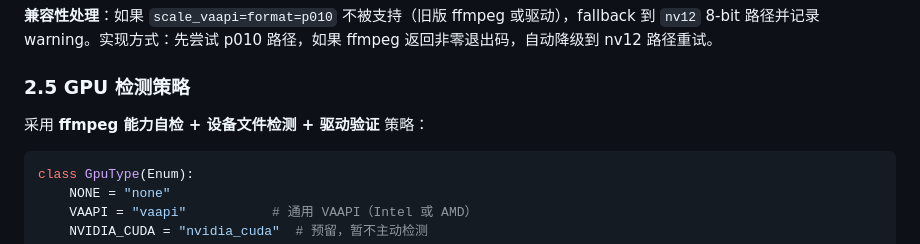
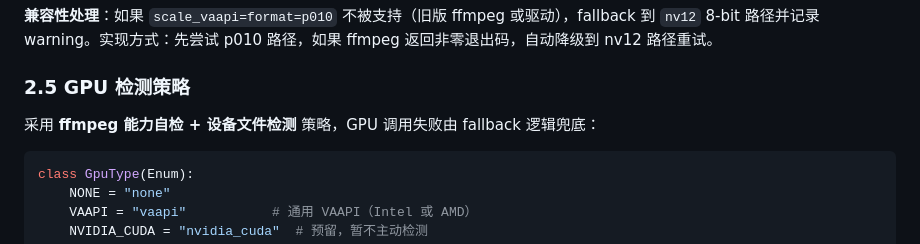
Before and after one commit to alpha-86/nas-tools, a Markdown page: docs/plan/003-ffmpeg-thumb-hdr-gpu.md, the part around the change. Drawn GitHub-style.

Commit message:
docs: plan 003 round 5 — remove stale "driver verification" from GPU section title
Co-Authored-By: Claude Sonnet 4.6 <noreply@anthropic.com>

````diff
--- a/docs/plan/003-ffmpeg-thumb-hdr-gpu.md
+++ b/docs/plan/003-ffmpeg-thumb-hdr-gpu.md
@@ -249,7 +249,7 @@ zscale=t=bt709:m=bt709:r=tv,format=yuv420p
 
 ### 2.5 GPU 检测策略
 
-采用 **ffmpeg 能力自检 + 设备文件检测 + 驱动验证** 策略：
+采用 **ffmpeg 能力自检 + 设备文件检测** 策略，GPU 调用失败由 fallback 逻辑兜底：
 
 ```python
 class GpuType(Enum):
````
